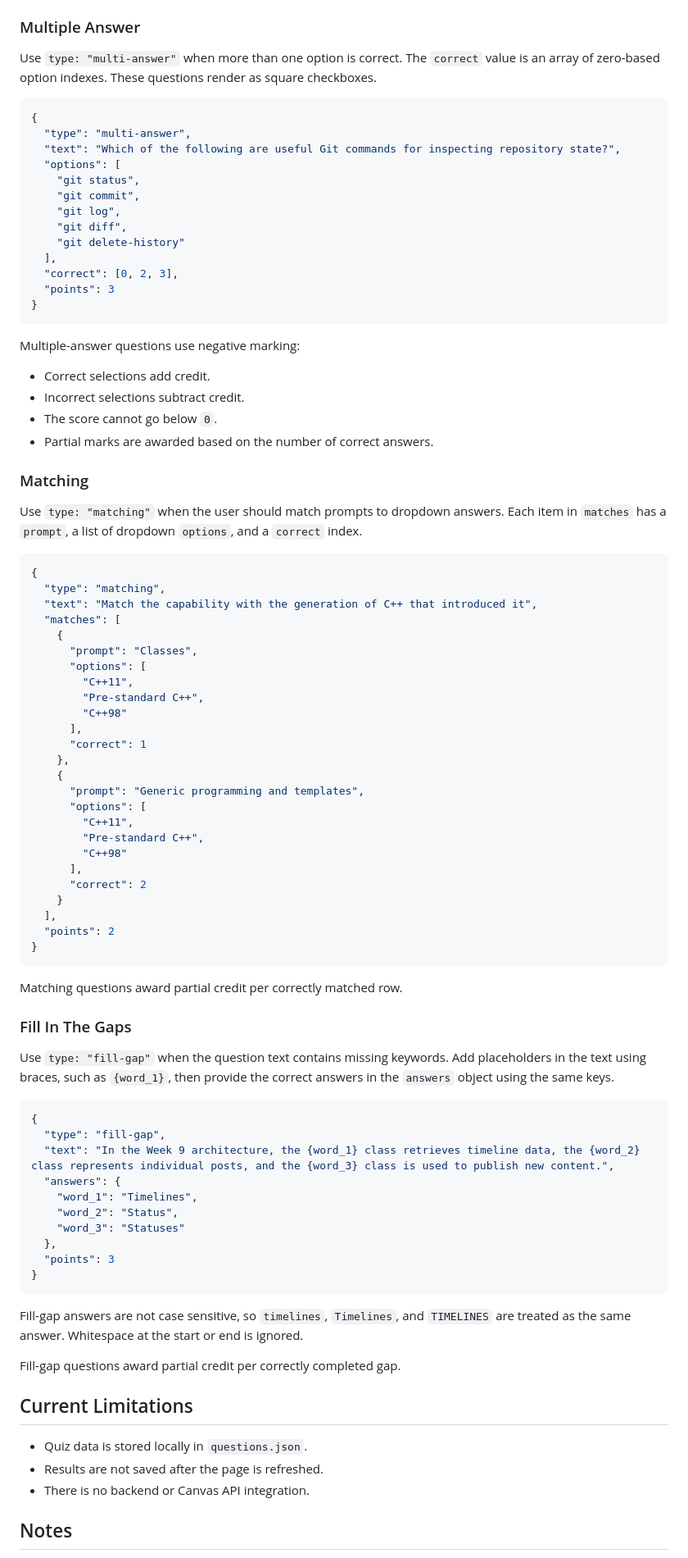
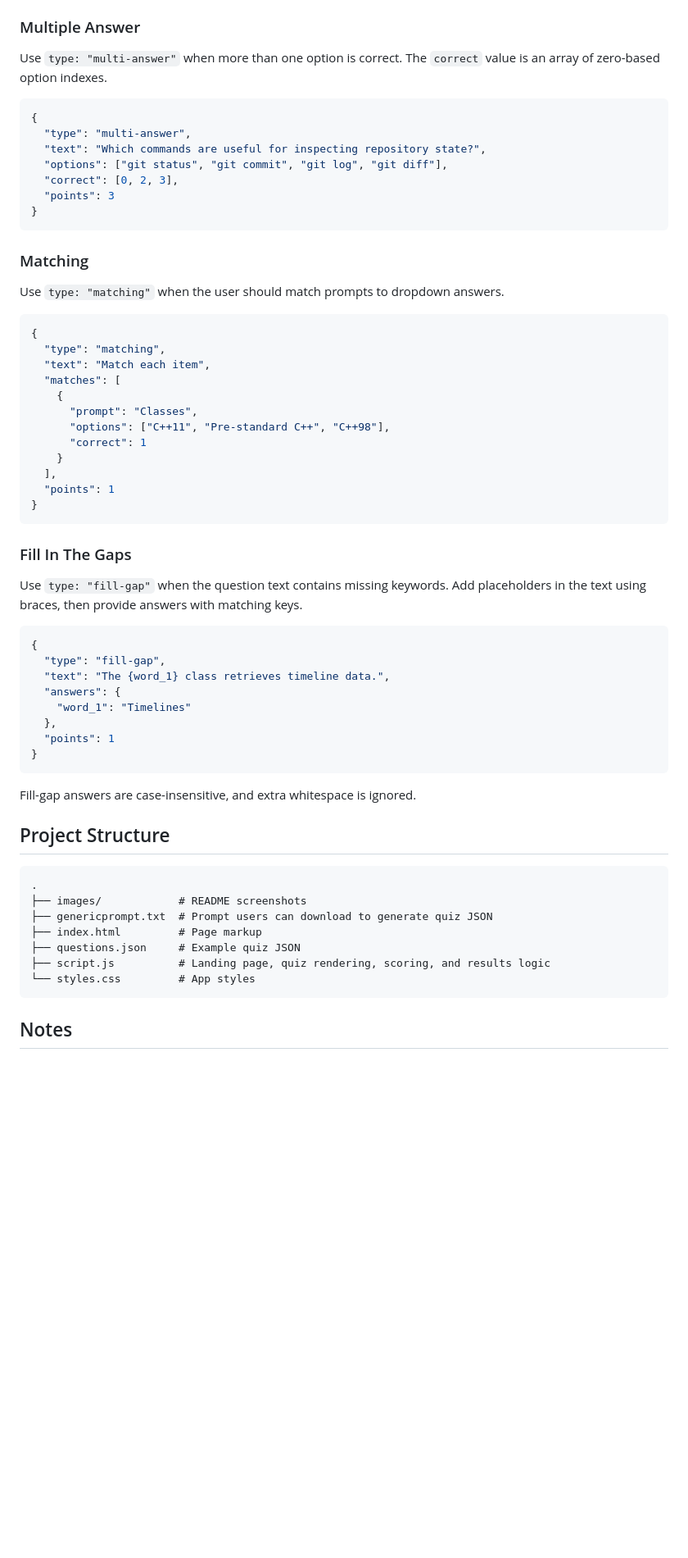
Before and after one commit to JoelSage90/canvas-quiz-replicator, a Markdown page: README.md, the part around the change printed below. Shown: that part at 82% size. GitHub-like rendering; blank space fills up the shorter version.

````diff
--- a/README.md
+++ b/README.md
@@ -82,90 +93,64 @@ Index values start at `0`, so `correct: 1` means the second option.
 ### Multiple Answer
 
-Use `type: "multi-answer"` when more than one option is correct. The `correct` value is an array of zero-based option indexes. These questions render as square checkboxes.
+Use `type: "multi-answer"` when more than one option is correct. The `correct` value is an array of zero-based option indexes.
 
 ```json
 {
   "type": "multi-answer",
-  "text": "Which of the following are useful Git commands for inspecting repository state?",
-  "options": [
-    "git status",
-    "git commit",
-    "git log",
-    "git diff",
-    "git delete-history"
-  ],
+  "text": "Which commands are useful for inspecting repository state?",
+  "options": ["git status", "git commit", "git log", "git diff"],
   "correct": [0, 2, 3],
   "points": 3
 }
 ```
 
-Multiple-answer questions use negative marking:
-
-- Correct selections add credit.
-- Incorrect selections subtract credit.
-- The score cannot go below `0`.
-- Partial marks are awarded based on the number of correct answers.
-
 ### Matching
 
-Use `type: "matching"` when the user should match prompts to dropdown answers. Each item in `matches` has a `prompt`, a list of dropdown `options`, and a `correct` index.
+Use `type: "matching"` when the user should match prompts to dropdown answers.
 
 ```json
 {
   "type": "matching",
-  "text": "Match the capability with the generation of C++ that introduced it",
+  "text": "Match each item",
   "matches": [
     {
       "prompt": "Classes",
-      "options": [
-        "C++11",
-        "Pre-standard C++",
-        "C++98"
-      ],
+      "options": ["C++11", "Pre-standard C++", "C++98"],
       "correct": 1
-    },
-    {
-      "prompt": "Generic programming and templates",
-      "options": [
-        "C++11",
-        "Pre-standard C++",
-        "C++98"
-      ],
-      "correct": 2
     }
   ],
-  "points": 2
+  "points": 1
 }
 ```
 
-Matching questions award partial credit per correctly matched row.
-
 ### Fill In The Gaps
 
-Use `type: "fill-gap"` when the question text contains missing keywords. Add placeholders in the text using braces, such as `{word_1}`, then provide the correct answers in the `answers` object using the same keys.
+Use `type: "fill-gap"` when the question text contains missing keywords. Add placeholders in the text using braces, then provide answers with matching keys.
 
 ```json
 {
   "type": "fill-gap",
-  "text": "In the Week 9 architecture, the {word_1} class retrieves timeline data, the {word_2} class represents individual posts, and the {word_3} class is used to publish new content.",
+  "text": "The {word_1} class retrieves timeline data.",
   "answers": {
-    "word_1": "Timelines",
-    "word_2": "Status",
-    "word_3": "Statuses"
+    "word_1": "Timelines"
   },
-  "points": 3
+  "points": 1
 }
 ```
 
-Fill-gap answers are not case sensitive, so `timelines`, `Timelines`, and `TIMELINES` are treated as the same answer. Whitespace at the start or end is ignored.
+Fill-gap answers are case-insensitive, and extra whitespace is ignored.
 
-Fill-gap questions award partial credit per correctly completed gap.
+## Project Structure
 
-## Current Limitations
-
-- Quiz data is stored locally in `questions.json`.
-- Results are not saved after the page is refreshed.
-- There is no backend or Canvas API integration.
+```text
+.
+├── images/            # README screenshots
+├── genericprompt.txt  # Prompt users can download to generate quiz JSON
+├── index.html         # Page markup
+├── questions.json     # Example quiz JSON
+├── script.js          # Landing page, quiz rendering, scoring, and results logic
+└── styles.css         # App styles
+```
 
 ## Notes
 
````
Also changed, not shown: other parts of README.md (+52 -41 lines), images/landing-page.png (added), images/quiz-page.png (added), images/results-page.png (added).
